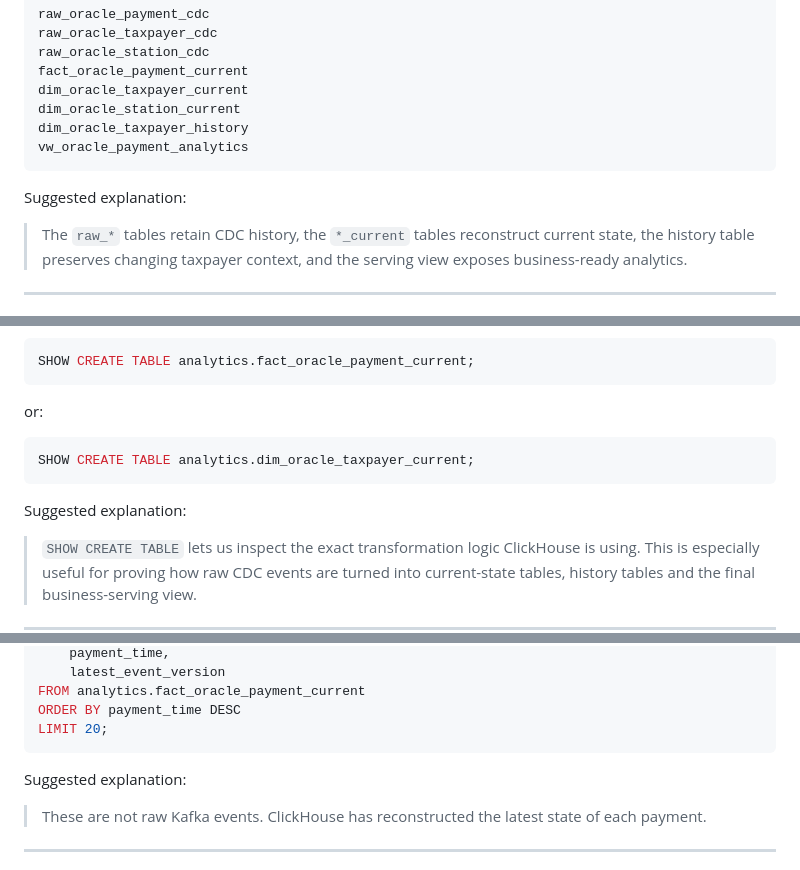
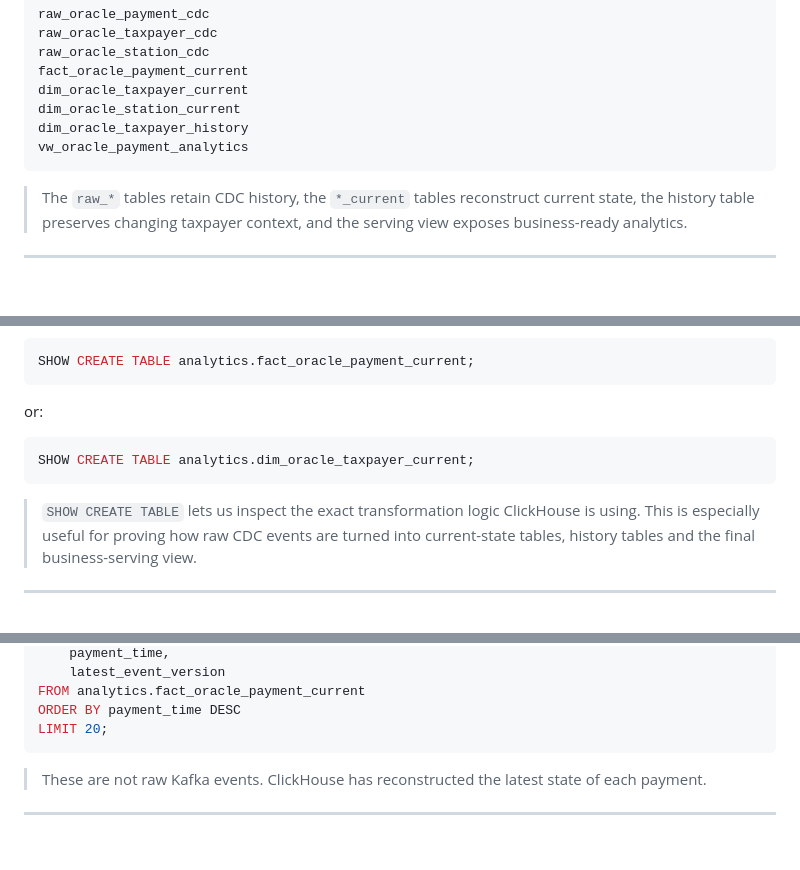
Before and after one commit to Kasuletrevor/clickhouse_poc, a Markdown page: docs/clickhouse-demo-queries.md, 3 parts joined by grey strips. Drawn GitHub-style; blank space fills up the shorter version.

Commit message:
docs: polish ClickHouse demo query guide

````diff
--- a/docs/clickhouse-demo-queries.md
+++ b/docs/clickhouse-demo-queries.md
@@ -57,8 +57,6 @@ dim_oracle_taxpayer_history
 vw_oracle_payment_analytics
 ```
 
-Suggested explanation:
-
 > The `raw_*` tables retain CDC history, the `*_current` tables reconstruct current state, the history table preserves changing taxpayer context, and the serving view exposes business-ready analytics.
 
 ---
@@ -113,8 +111,6 @@ or:
 SHOW CREATE TABLE analytics.dim_oracle_taxpayer_current;
 ```
 
-Suggested explanation:
-
 > `SHOW CREATE TABLE` lets us inspect the exact transformation logic ClickHouse is using. This is especially useful for proving how raw CDC events are turned into current-state tables, history tables and the final business-serving view.
 
 ---
@@ -133,8 +129,6 @@ FROM analytics.fact_oracle_payment_current
 ORDER BY payment_time DESC
 LIMIT 20;
 ```
-
-Suggested explanation:
 
 > These are not raw Kafka events. ClickHouse has reconstructed the latest state of each payment.
 
````
Also changed, not shown: other parts of docs/clickhouse-demo-queries.md (+0 -14 lines).
